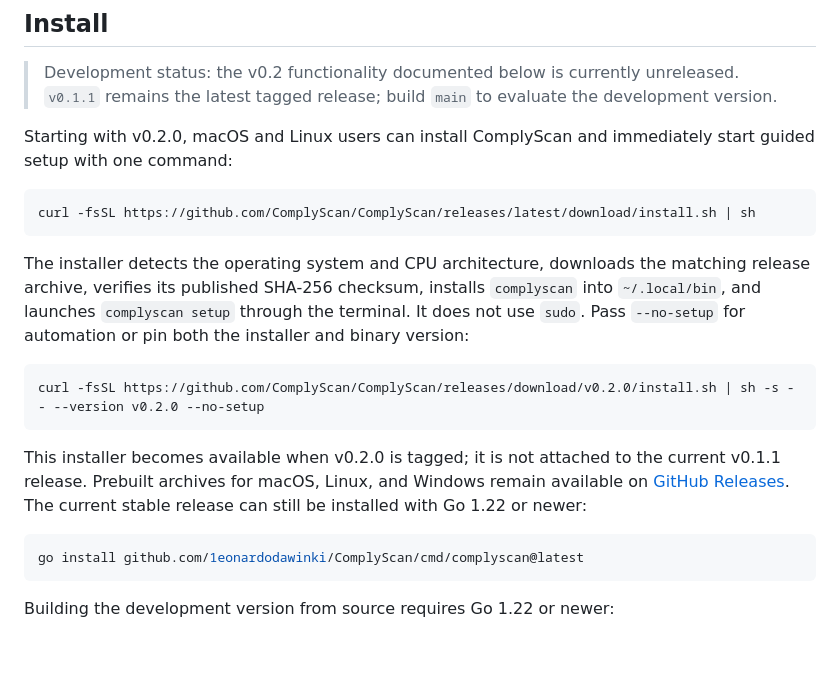
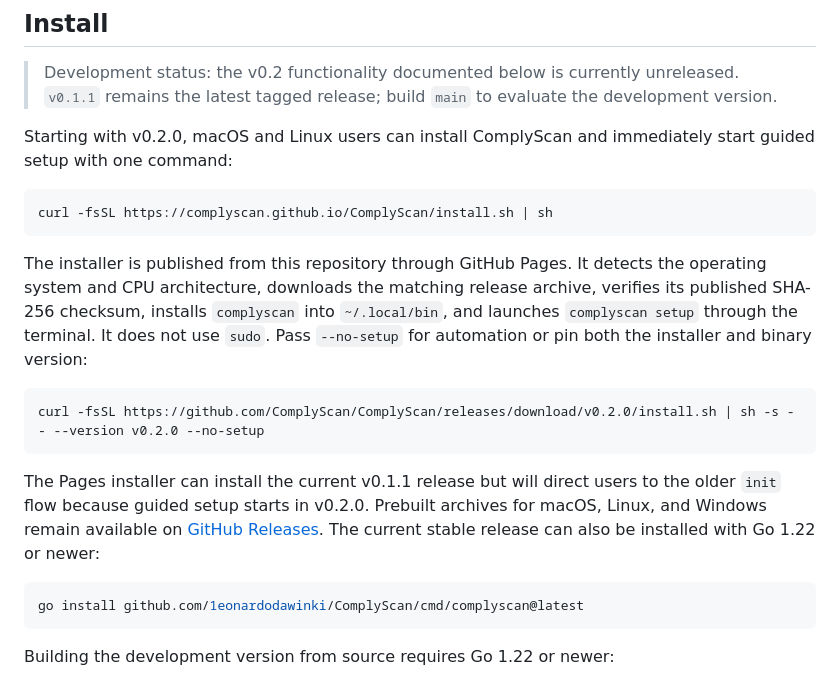
Before and after one commit to ComplyScan/ComplyScan, a Markdown page: README.md, the part around the change. GitHub-like rendering; blank space fills up the shorter version.

Commit message:
docs(install): use GitHub Pages URL

````diff
--- a/README.md
+++ b/README.md
@@ -13,16 +13,16 @@ ComplyScan does **not** interpret a complete system, determine an EU AI Act clas
 Starting with v0.2.0, macOS and Linux users can install ComplyScan and immediately start guided setup with one command:
 
 ```bash
-curl -fsSL https://github.com/ComplyScan/ComplyScan/releases/latest/download/install.sh | sh
+curl -fsSL https://complyscan.github.io/ComplyScan/install.sh | sh
 ```
 
-The installer detects the operating system and CPU architecture, downloads the matching release archive, verifies its published SHA-256 checksum, installs `complyscan` into `~/.local/bin`, and launches `complyscan setup` through the terminal. It does not use `sudo`. Pass `--no-setup` for automation or pin both the installer and binary version:
+The installer is published from this repository through GitHub Pages. It detects the operating system and CPU architecture, downloads the matching release archive, verifies its published SHA-256 checksum, installs `complyscan` into `~/.local/bin`, and launches `complyscan setup` through the terminal. It does not use `sudo`. Pass `--no-setup` for automation or pin both the installer and binary version:
 
 ```bash
 curl -fsSL https://github.com/ComplyScan/ComplyScan/releases/download/v0.2.0/install.sh | sh -s -- --version v0.2.0 --no-setup
 ```
 
-This installer becomes available when v0.2.0 is tagged; it is not attached to the current v0.1.1 release. Prebuilt archives for macOS, Linux, and Windows remain available on [GitHub Releases](https://github.com/ComplyScan/ComplyScan/releases). The current stable release can still be installed with Go 1.22 or newer:
+The Pages installer can install the current v0.1.1 release but will direct users to the older `init` flow because guided setup starts in v0.2.0. Prebuilt archives for macOS, Linux, and Windows remain available on [GitHub Releases](https://github.com/ComplyScan/ComplyScan/releases). The current stable release can also be installed with Go 1.22 or newer:
 
 ```bash
 go install github.com/1eonardodawinki/ComplyScan/cmd/complyscan@latest
````
Also changed, not shown: CHANGELOG.md (+1 -0 lines).
